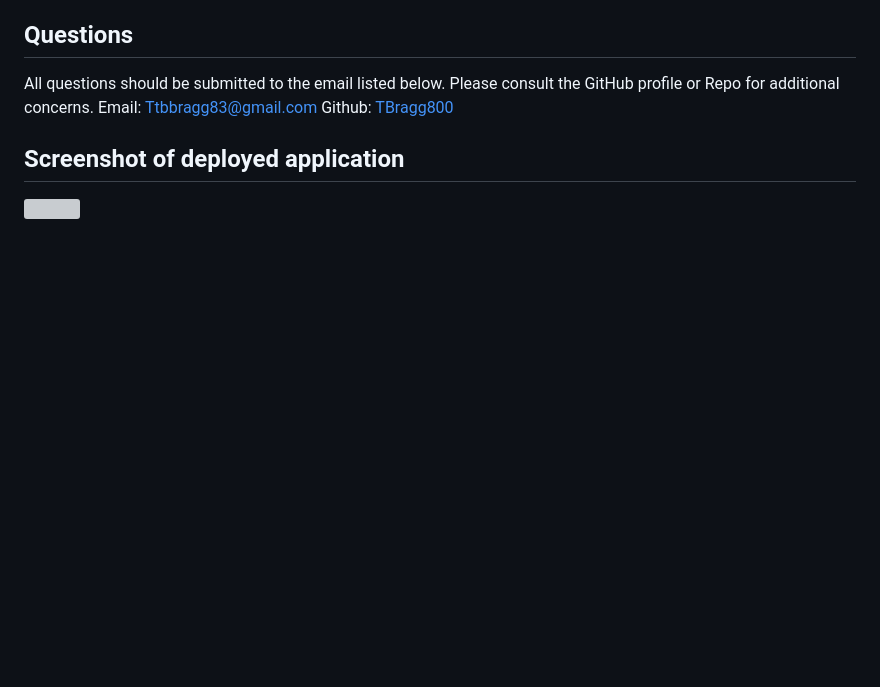
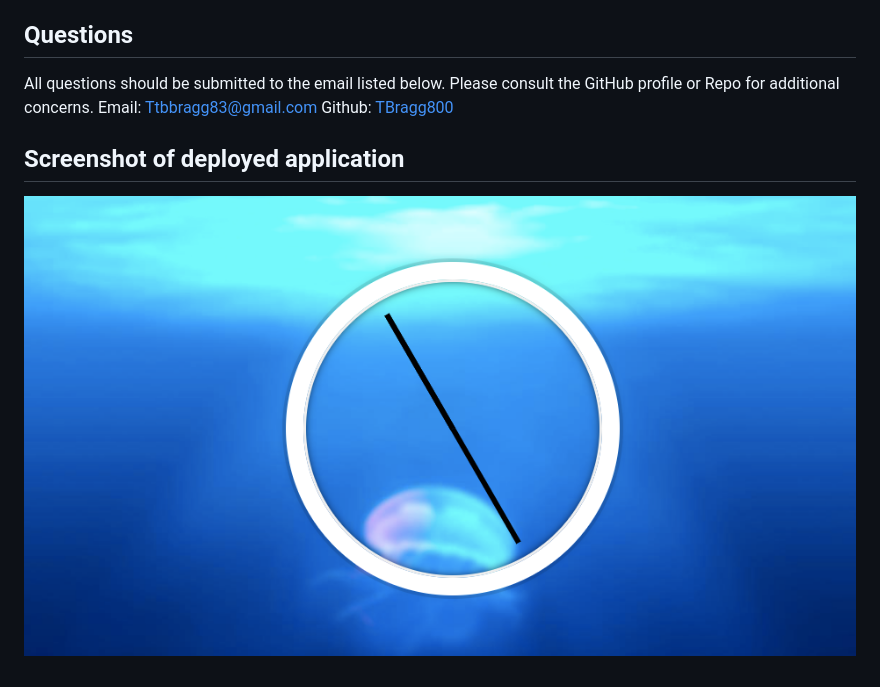
Before and after one commit to TBragg800/JS-CSS-Clock, a Markdown page: README.md, the part around the change printed below. Rendered like a GitHub page; pictures changed too: assets/JS-CSS-Clock.png (added); blank space fills up the shorter version; grey boxes are pictures that could not be loaded.

Commit message:
added readme and fixed hours

```diff
--- a/README.md
+++ b/README.md
@@ -60,4 +57,4 @@ SOFTWARE.
   Github: [TBragg800](http://github.com/TBragg800)
 
 ## Screenshot of deployed application
-![](./assets/.png)
+![](./assets/JS-CSS-Clock.png)
```
Also changed, not shown: other parts of README.md (+4 -7 lines), 1 other file.
